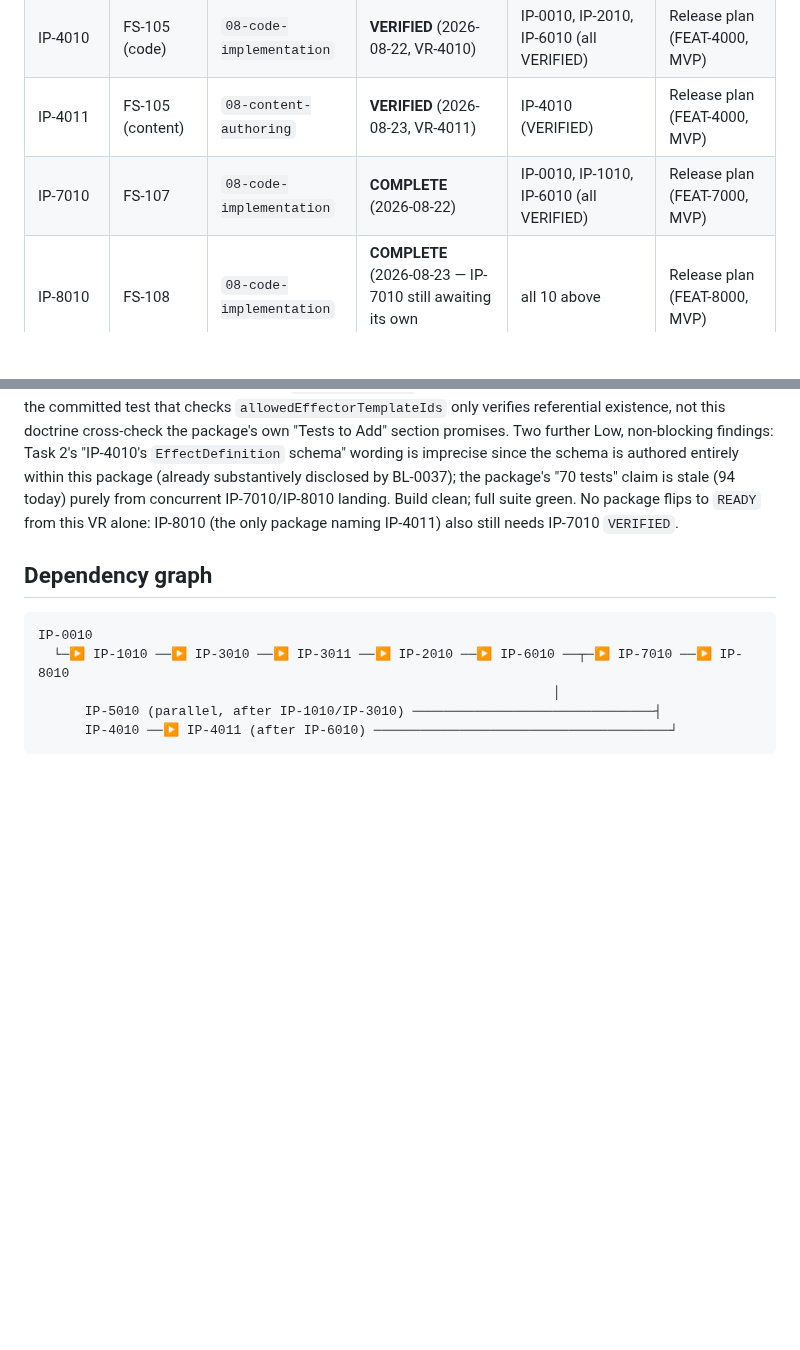
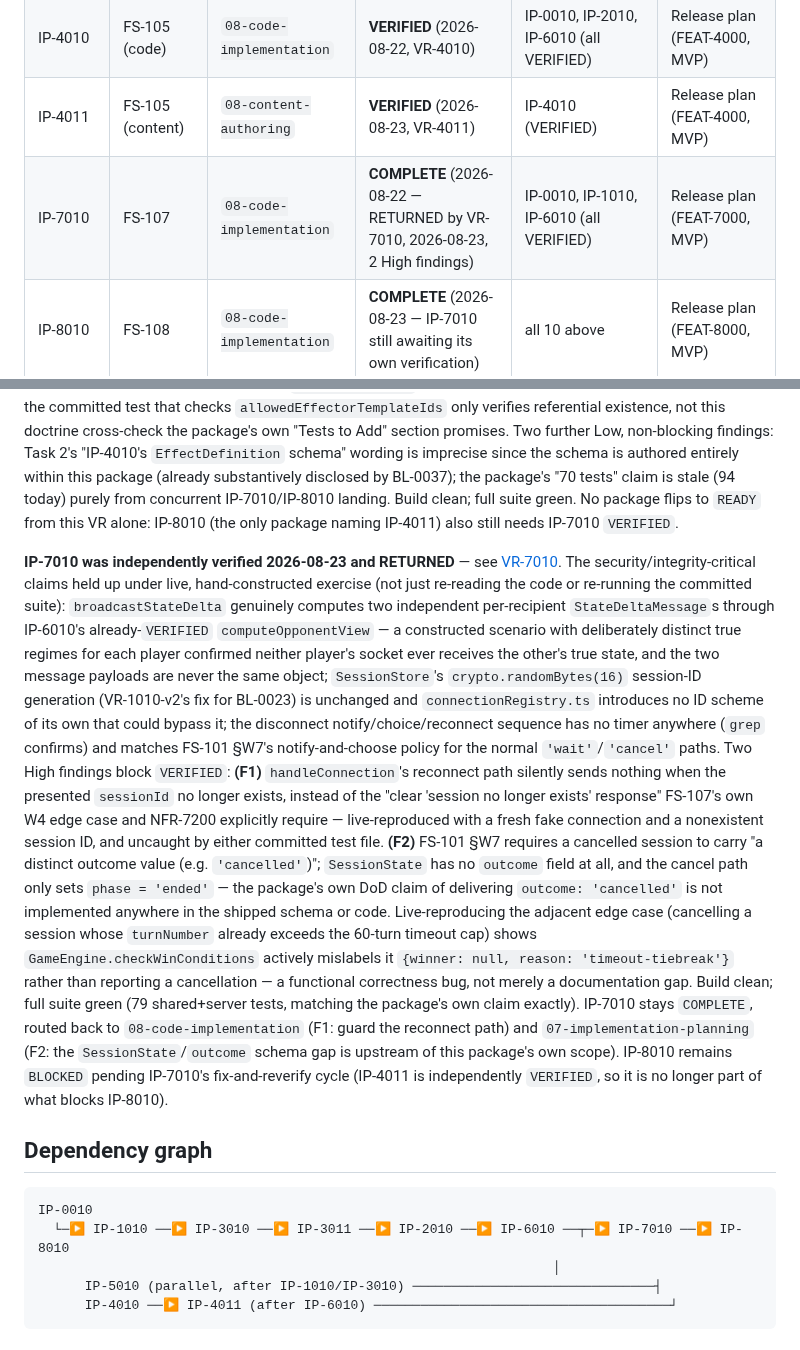
Before and after one commit to Zabin/OWchess, a Markdown page: docs/implementation/00-master-build-plan.md, 2 parts joined by grey strips. Rendered like a GitHub page; blank space fills up the shorter version.

Commit message:
docs(implementation): fold in concurrent VR-7010 status-ledger row update
Picks up a trailing sibling-session edit noting IP-7010's RETURNED result
(VR-7010, 2 High findings) directly in the Master Build Plan's status ledger
row, landing in the shared tree during this session's own commit sequence.

Co-Authored-By: Claude Sonnet 5 <noreply@anthropic.com>
Claude-Session: https://claude.ai/code/session_013k6T2Ri8QrGJ1gzRr3NTiN

````diff
--- a/docs/implementation/00-master-build-plan.md
+++ b/docs/implementation/00-master-build-plan.md
@@ -16,7 +16,7 @@
 | IP-6010 | FS-106 | `08-code-implementation` | **VERIFIED** (2026-08-22, VR-6010) | IP-0010, IP-2010 (both VERIFIED) | Release plan (FEAT-6000, MVP) |
 | IP-4010 | FS-105 (code) | `08-code-implementation` | **VERIFIED** (2026-08-22, VR-4010) | IP-0010, IP-2010, IP-6010 (all VERIFIED) | Release plan (FEAT-4000, MVP) |
 | IP-4011 | FS-105 (content) | `08-content-authoring` | **VERIFIED** (2026-08-23, VR-4011) | IP-4010 (VERIFIED) | Release plan (FEAT-4000, MVP) |
-| IP-7010 | FS-107 | `08-code-implementation` | **COMPLETE** (2026-08-22) | IP-0010, IP-1010, IP-6010 (all VERIFIED) | Release plan (FEAT-7000, MVP) |
+| IP-7010 | FS-107 | `08-code-implementation` | **COMPLETE** (2026-08-22 — RETURNED by VR-7010, 2026-08-23, 2 High findings) | IP-0010, IP-1010, IP-6010 (all VERIFIED) | Release plan (FEAT-7000, MVP) |
 | IP-8010 | FS-108 | `08-code-implementation` | **COMPLETE** (2026-08-23 — IP-7010 still awaiting its own verification) | all 10 above | Release plan (FEAT-8000, MVP) |
 
 **IP-0010 is `VERIFIED`** (implemented 2026-08-22; independently verified 2026-08-22 by
@@ -230,6 +230,34 @@ authored entirely within this package (already substantively disclosed by BL-003
 full suite green. No package flips to `READY` from this VR alone: IP-8010 (the only package naming
 IP-4011) also still needs IP-7010 `VERIFIED`.
 
+**IP-7010 was independently verified 2026-08-23 and RETURNED** — see
+[VR-7010](verification/VR-7010-transport.md). The security/integrity-critical claims held up under
+live, hand-constructed exercise (not just re-reading the code or re-running the committed suite):
+`broadcastStateDelta` genuinely computes two independent per-recipient `StateDeltaMessage`s through
+IP-6010's already-`VERIFIED` `computeOpponentView` — a constructed scenario with deliberately
+distinct true regimes for each player confirmed neither player's socket ever receives the other's
+true state, and the two message payloads are never the same object; `SessionStore`'s
+`crypto.randomBytes(16)` session-ID generation (VR-1010-v2's fix for BL-0023) is unchanged and
+`connectionRegistry.ts` introduces no ID scheme of its own that could bypass it; the disconnect
+notify/choice/reconnect sequence has no timer anywhere (`grep` confirms) and matches FS-101 §W7's
+notify-and-choose policy for the normal `'wait'`/`'cancel'` paths. Two High findings block
+`VERIFIED`: **(F1)** `handleConnection`'s reconnect path silently sends nothing when the presented
+`sessionId` no longer exists, instead of the "clear 'session no longer exists' response" FS-107's
+own W4 edge case and NFR-7200 explicitly require — live-reproduced with a fresh fake connection and
+a nonexistent session ID, and uncaught by either committed test file. **(F2)** FS-101 §W7 requires a
+cancelled session to carry "a distinct outcome value (e.g. `'cancelled'`)"; `SessionState` has no
+`outcome` field at all, and the cancel path only sets `phase = 'ended'` — the package's own DoD
+claim of delivering `outcome: 'cancelled'` is not implemented anywhere in the shipped schema or
+code. Live-reproducing the adjacent edge case (cancelling a session whose `turnNumber` already
+exceeds the 60-turn timeout cap) shows `GameEngine.checkWinConditions` actively mislabels it
+`{winner: null, reason: 'timeout-tiebreak'}` rather than reporting a cancellation — a functional
+correctness bug, not merely a documentation gap. Build clean; full suite green (79 shared+server
+tests, matching the package's own claim exactly). IP-7010 stays `COMPLETE`, routed back to
+`08-code-implementation` (F1: guard the reconnect path) and `07-implementation-planning` (F2: the
+`SessionState`/`outcome` schema gap is upstream of this package's own scope). IP-8010 remains
+`BLOCKED` pending IP-7010's fix-and-reverify cycle (IP-4011 is independently `VERIFIED`, so it is no
+longer part of what blocks IP-8010).
+
 ## Dependency graph
 
 ```
````
